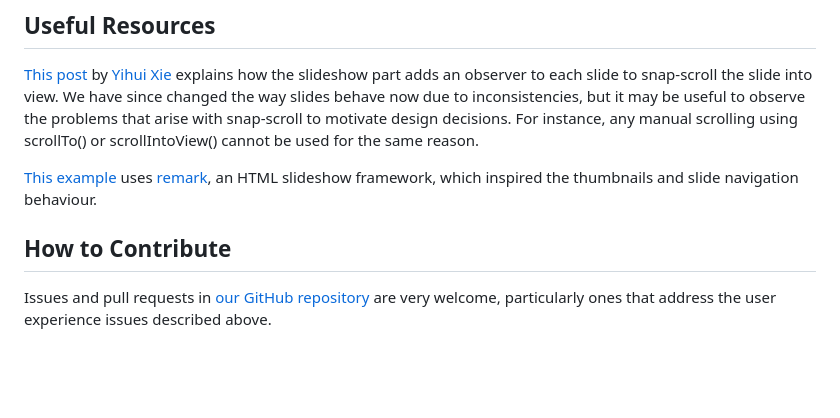
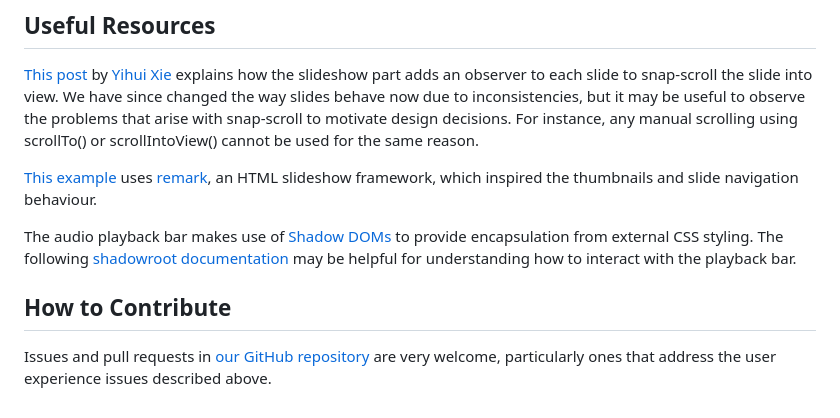
Before and after one commit to gvwilson/browsercast, a Markdown page: CONTRIBUTING.md, the part around the change printed below. Rendered like a GitHub page; blank space fills up the shorter version.

Commit message:
Added shadow DOM resources

```diff
--- a/CONTRIBUTING.md
+++ b/CONTRIBUTING.md
@@ -146,6 +146,8 @@ be used for the same reason.
 
 [This example] uses [remark], an HTML slideshow framework, which inspired the thumbnails and slide navigation behaviour.
 
+The audio playback bar makes use of [Shadow DOMs] to provide encapsulation from external CSS styling. The following [shadowroot documentation] may be helpful for understanding how to interact with the playback bar.
+
 
 ## How to Contribute
 
```
Also changed, not shown: other parts of CONTRIBUTING.md (+2 -0 lines).
